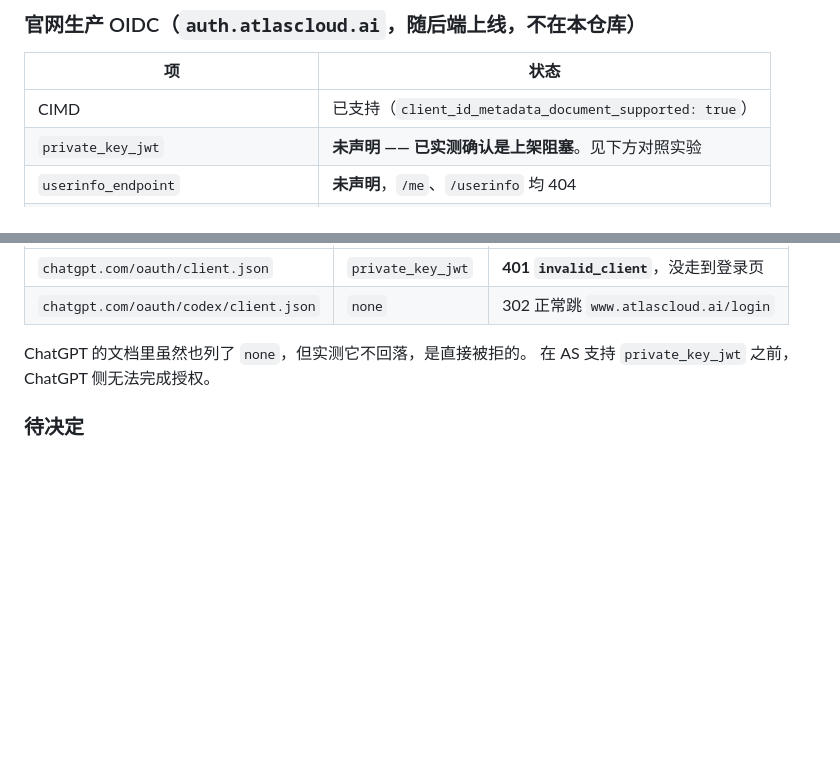
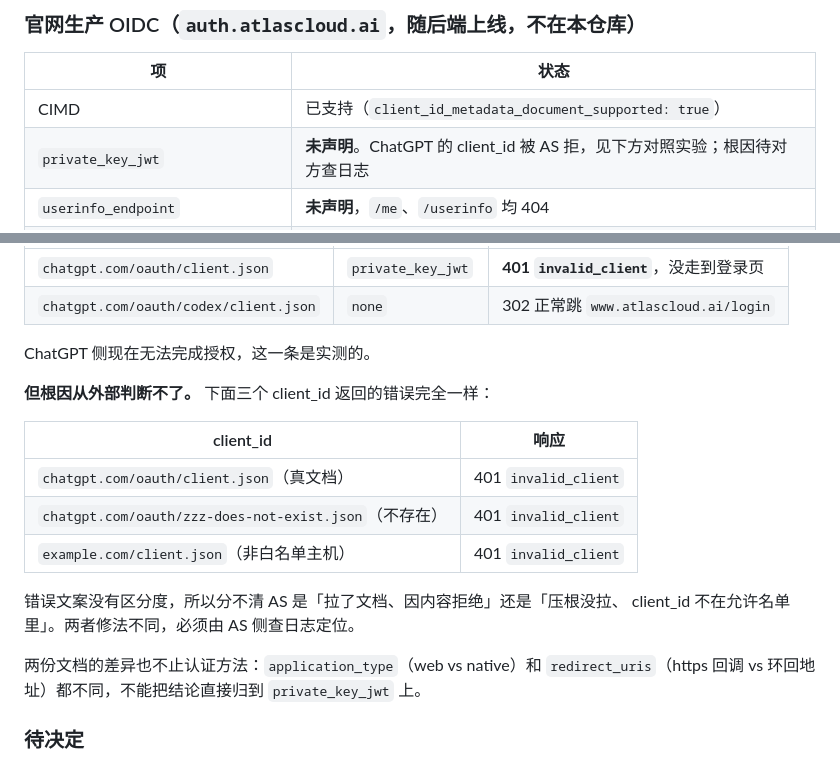
Before and after one commit to AtlasCloudAI/mcp-server, a Markdown page: docs/审核提交材料.md, 2 parts joined by grey strips. GitHub-like rendering; blank space fills up the shorter version.

Commit message:
Stop attributing the ChatGPT rejection to private_key_jwt
The previous note claimed the cause was settled. It is not. Three client
ids -- ChatGPT's real document, a document that does not exist, and one on
a host that is not allowlisted -- all come back with the same
invalid_client and the same description, so from outside there is no way to
tell whether the server fetched ChatGPT's document and refused its
contents or never recognised the client at all. The two cases need
different fixes.

The measured part stands: ChatGPT's client id is refused before the login
page while Codex's is not. The documents also differ in application_type
and redirect_uris, so even the content hypothesis does not single out the
auth method. Only the authorization server's own logs can settle it.

```diff
--- a/docs/审核提交材料.md
+++ b/docs/审核提交材料.md
@@ -152,7 +152,7 @@ MCP URL:  https://mcp.atlascloud.ai/mcp
 | 项 | 状态 |
 |---|---|
 | CIMD | 已支持（`client_id_metadata_document_supported: true`） |
-| `private_key_jwt` | **未声明 —— 已实测确认是上架阻塞**。见下方对照实验 |
+| `private_key_jwt` | **未声明**。ChatGPT 的 client_id 被 AS 拒，见下方对照实验；根因待对方查日志 |
 | `userinfo_endpoint` | **未声明**，`/me`、`/userinfo` 均 404 |
 | `email` scope / `email_verified` claim | **均无** |
 
@@ -166,8 +166,22 @@ MCP URL:  https://mcp.atlascloud.ai/mcp
 | `chatgpt.com/oauth/client.json` | `private_key_jwt` | **401 `invalid_client`**，没走到登录页 |
 | `chatgpt.com/oauth/codex/client.json` | `none` | 302 正常跳 `www.atlascloud.ai/login` |
 
-ChatGPT 的文档里虽然也列了 `none`，但实测它不回落，是直接被拒的。
-在 AS 支持 `private_key_jwt` 之前，ChatGPT 侧无法完成授权。
+ChatGPT 侧现在无法完成授权，这一条是实测的。
+
+**但根因从外部判断不了。** 下面三个 client_id 返回的错误完全一样：
+
+| client_id | 响应 |
+|---|---|
+| `chatgpt.com/oauth/client.json`（真文档） | 401 `invalid_client` |
+| `chatgpt.com/oauth/zzz-does-not-exist.json`（不存在） | 401 `invalid_client` |
+| `example.com/client.json`（非白名单主机） | 401 `invalid_client` |
+
+错误文案没有区分度，所以分不清 AS 是「拉了文档、因内容拒绝」还是「压根没拉、
+client_id 不在允许名单里」。两者修法不同，必须由 AS 侧查日志定位。
+
+两份文档的差异也不止认证方法：`application_type`（web vs native）和
+`redirect_uris`（https 回调 vs 环回地址）都不同，不能把结论直接归到
+`private_key_jwt` 上。
 
 ### 待决定
 
```
